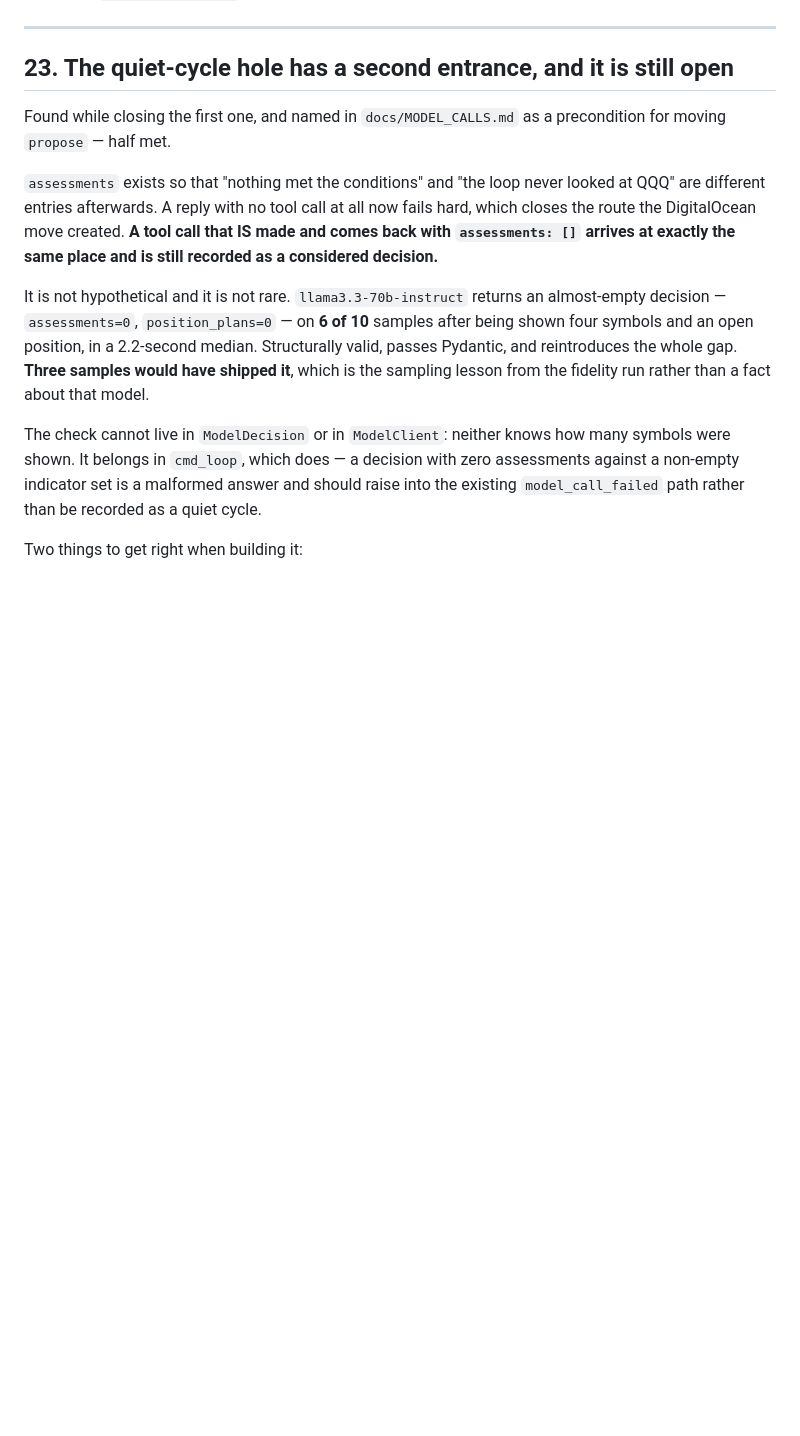
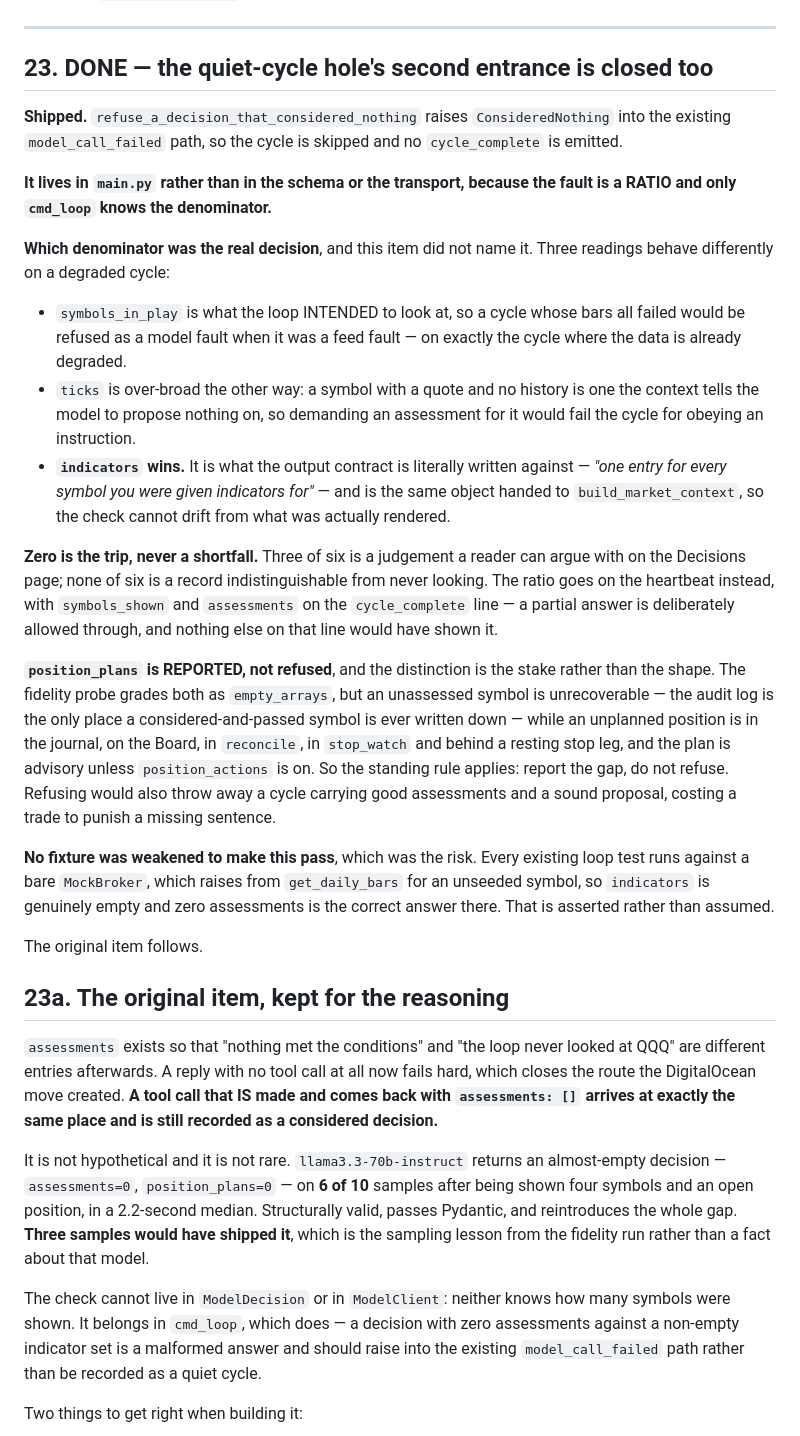
Before and after one commit to electrumnz/Electrum_Investments, a Markdown page: TODO.md, the part around the change. Rendered like a GitHub page; blank space fills up the shorter version.

```diff
--- a/TODO.md
+++ b/TODO.md
@@ -1920,10 +1920,54 @@ Staged so nothing that can lose money moves first:
 
 ---
 
-## 23. The quiet-cycle hole has a second entrance, and it is still open
-
-Found while closing the first one, and named in `docs/MODEL_CALLS.md` as a
-precondition for moving `propose` — half met.
+## 23. DONE — the quiet-cycle hole's second entrance is closed too
+
+**Shipped.** `refuse_a_decision_that_considered_nothing` raises
+`ConsideredNothing` into the existing `model_call_failed` path, so the cycle is
+skipped and no `cycle_complete` is emitted.
+
+**It lives in `main.py` rather than in the schema or the transport, because the
+fault is a RATIO and only `cmd_loop` knows the denominator.**
+
+**Which denominator was the real decision**, and this item did not name it.
+Three readings behave differently on a degraded cycle:
+
+- `symbols_in_play` is what the loop INTENDED to look at, so a cycle whose bars
+  all failed would be refused as a model fault when it was a feed fault — on
+  exactly the cycle where the data is already degraded.
+- `ticks` is over-broad the other way: a symbol with a quote and no history is
+  one the context tells the model to propose nothing on, so demanding an
+  assessment for it would fail the cycle for obeying an instruction.
+- **`indicators` wins.** It is what the output contract is literally written
+  against — *"one entry for every symbol you were given indicators for"* — and
+  is the same object handed to `build_market_context`, so the check cannot
+  drift from what was actually rendered.
+
+**Zero is the trip, never a shortfall.** Three of six is a judgement a reader
+can argue with on the Decisions page; none of six is a record indistinguishable
+from never looking. The ratio goes on the heartbeat instead, with `symbols_shown`
+and `assessments` on the `cycle_complete` line — a partial answer is deliberately
+allowed through, and nothing else on that line would have shown it.
+
+**`position_plans` is REPORTED, not refused**, and the distinction is the stake
+rather than the shape. The fidelity probe grades both as `empty_arrays`, but an
+unassessed symbol is unrecoverable — the audit log is the only place a
+considered-and-passed symbol is ever written down — while an unplanned position
+is in the journal, on the Board, in `reconcile`, in `stop_watch` and behind a
+resting stop leg, and the plan is advisory unless `position_actions` is on. So
+the standing rule applies: report the gap, do not refuse. Refusing would also
+throw away a cycle carrying good assessments and a sound proposal, costing a
+trade to punish a missing sentence.
+
+**No fixture was weakened to make this pass**, which was the risk. Every
+existing loop test runs against a bare `MockBroker`, which raises from
+`get_daily_bars` for an unseeded symbol, so `indicators` is genuinely empty and
+zero assessments is the correct answer there. That is asserted rather than
+assumed.
+
+The original item follows.
+
+## 23a. The original item, kept for the reasoning
 
 `assessments` exists so that "nothing met the conditions" and "the loop never
 looked at QQQ" are different entries afterwards. A reply with no tool call at
```
Also changed, not shown: CLAUDE.md (+22 -4 lines), docs/MODEL_CALLS.md (+7 -6 lines).
